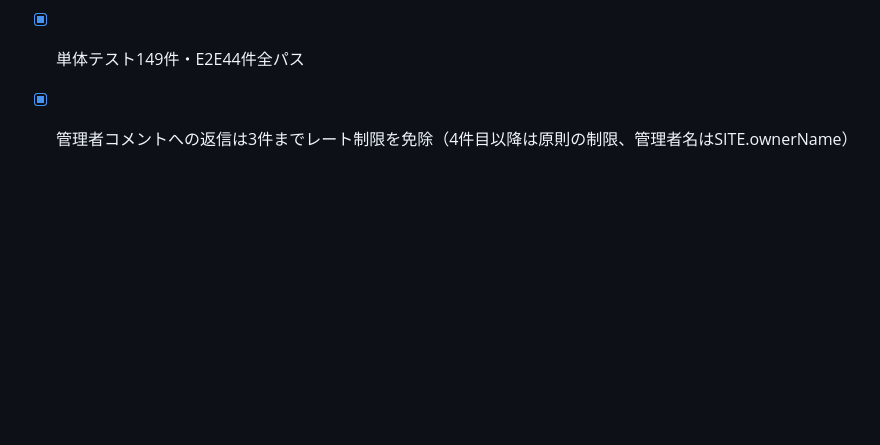
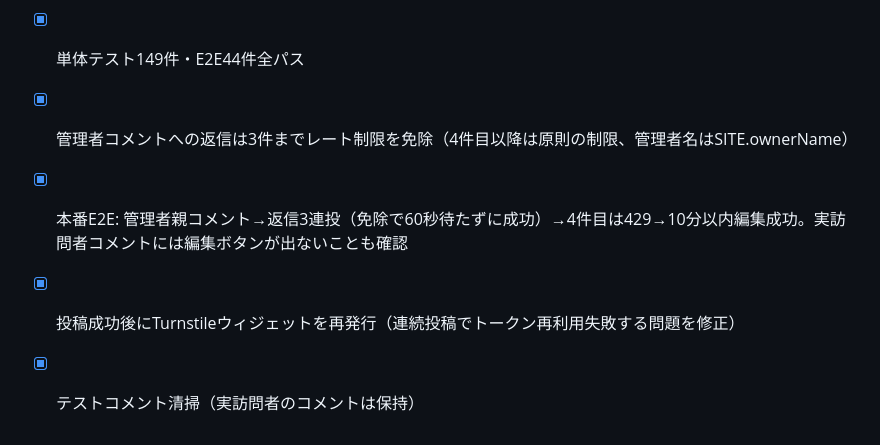
Before and after one commit to ExaDrawk/MegaDrawk, a Markdown page: tasks/todo.md, the part around the change. Drawn GitHub-style; blank space fills up the shorter version.

```diff
--- a/tasks/todo.md
+++ b/tasks/todo.md
@@ -296,3 +296,6 @@
 - [x] 単体テスト149件・E2E44件全パス
 
 - [x] 管理者コメントへの返信は3件までレート制限を免除（4件目以降は原則の制限、管理者名はSITE.ownerName）
+- [x] 本番E2E: 管理者親コメント→返信3連投（免除で60秒待たずに成功）→4件目は429→10分以内編集成功。実訪問者コメントには編集ボタンが出ないことも確認
+- [x] 投稿成功後にTurnstileウィジェットを再発行（連続投稿でトークン再利用失敗する問題を修正）
+- [x] テストコメント清掃（実訪問者のコメントは保持）
```
Also changed, not shown: DEVELOPER.md (+1 -1 lines).
